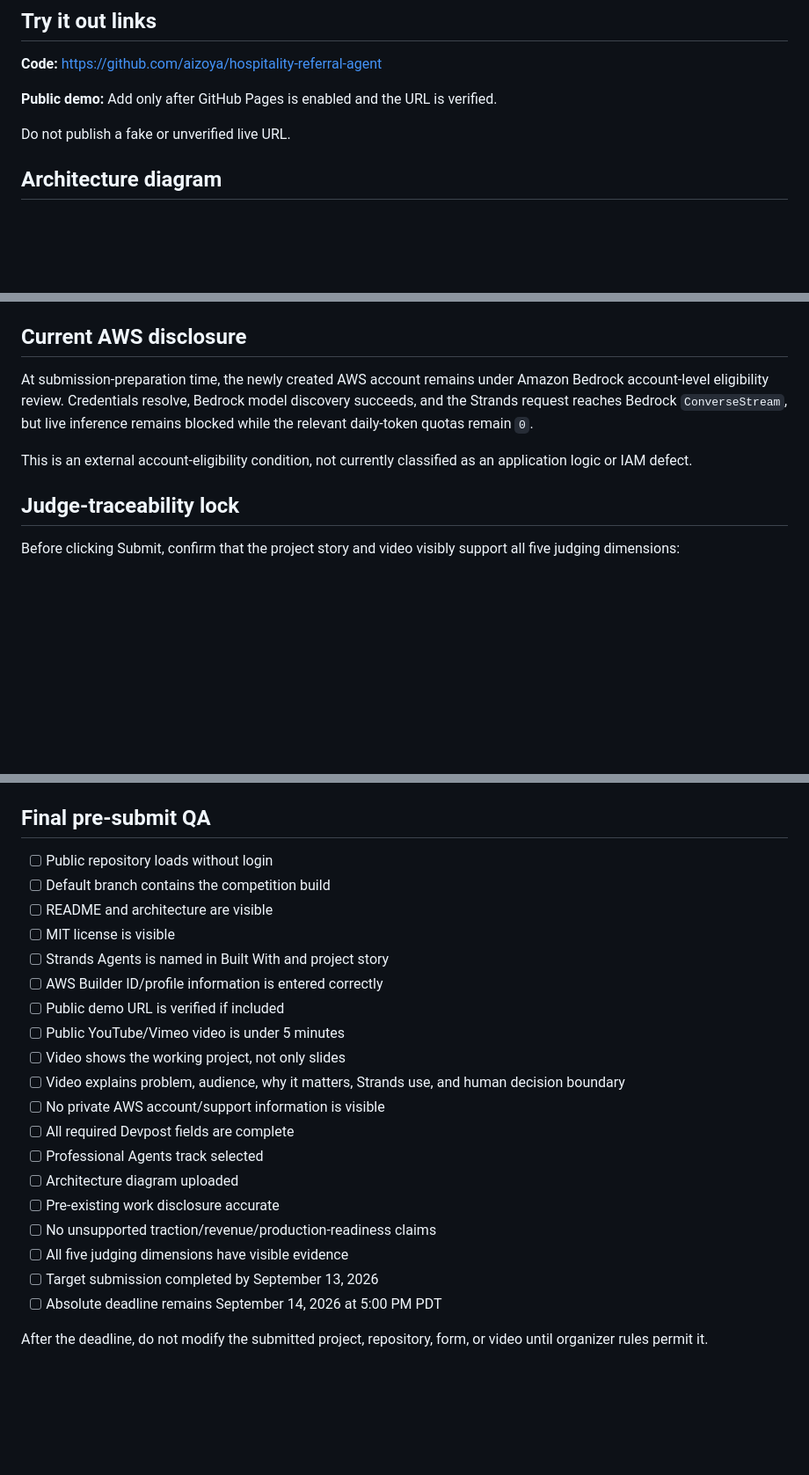
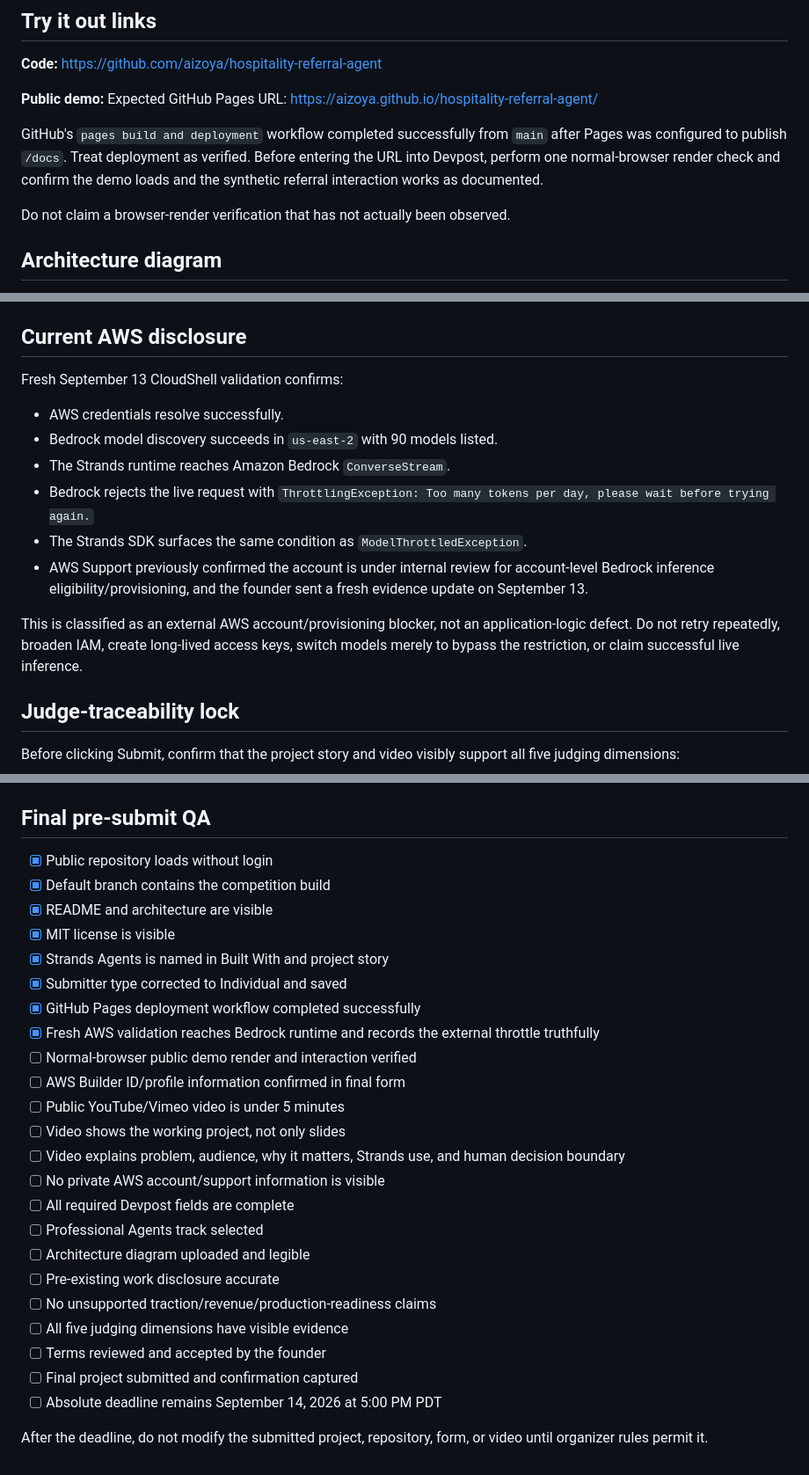
Before and after one commit to aizoya/hospitality-referral-agent, a Markdown page: docs/final-devpost-fields.md, 3 parts joined by grey strips. Shown at 88% size. Rendered like a GitHub page; blank space fills up the shorter version.

Commit message:
docs: reconcile Pages deployment and fresh AWS validation

```diff
--- a/docs/final-devpost-fields.md
+++ b/docs/final-devpost-fields.md
@@ -74,9 +74,11 @@ Do not reduce the story to generic “lead scoring + message drafting.”
 https://github.com/aizoya/hospitality-referral-agent
 
 **Public demo:**
-Add only after GitHub Pages is enabled and the URL is verified.
+Expected GitHub Pages URL: https://aizoya.github.io/hospitality-referral-agent/
 
-Do not publish a fake or unverified live URL.
+GitHub's `pages build and deployment` workflow completed successfully from `main` after Pages was configured to publish `/docs`. Treat deployment as verified. Before entering the URL into Devpost, perform one normal-browser render check and confirm the demo loads and the synthetic referral interaction works as documented.
+
+Do not claim a browser-render verification that has not actually been observed.
 
 ## Architecture diagram
 
@@ -121,9 +123,16 @@ No email, SMS, voice call, or other outbound communication is sent automatically
 
 ## Current AWS disclosure
 
-At submission-preparation time, the newly created AWS account remains under Amazon Bedrock account-level eligibility review. Credentials resolve, Bedrock model discovery succeeds, and the Strands request reaches Bedrock `ConverseStream`, but live inference remains blocked while the relevant daily-token quotas remain `0`.
+Fresh September 13 CloudShell validation confirms:
 
-This is an external account-eligibility condition, not currently classified as an application logic or IAM defect.
+- AWS credentials resolve successfully.
+- Bedrock model discovery succeeds in `us-east-2` with 90 models listed.
+- The Strands runtime reaches Amazon Bedrock `ConverseStream`.
+- Bedrock rejects the live request with `ThrottlingException: Too many tokens per day, please wait before trying again.`
+- The Strands SDK surfaces the same condition as `ModelThrottledException`.
+- AWS Support previously confirmed the account is under internal review for account-level Bedrock inference eligibility/provisioning, and the founder sent a fresh evidence update on September 13.
+
+This is classified as an external AWS account/provisioning blocker, not an application-logic defect. Do not retry repeatedly, broaden IAM, create long-lived access keys, switch models merely to bypass the restriction, or claim successful live inference.
 
 ## Judge-traceability lock
 
@@ -143,24 +152,28 @@ Leave blank unless an actual builder.aws post is published with `Agents for Huma
 
 ## Final pre-submit QA
 
-- [ ] Public repository loads without login
-- [ ] Default branch contains the competition build
-- [ ] README and architecture are visible
-- [ ] MIT license is visible
-- [ ] Strands Agents is named in Built With and project story
-- [ ] AWS Builder ID/profile information is entered correctly
-- [ ] Public demo URL is verified if included
+- [x] Public repository loads without login
+- [x] Default branch contains the competition build
+- [x] README and architecture are visible
+- [x] MIT license is visible
+- [x] Strands Agents is named in Built With and project story
+- [x] Submitter type corrected to Individual and saved
+- [x] GitHub Pages deployment workflow completed successfully
+- [x] Fresh AWS validation reaches Bedrock runtime and records the external throttle truthfully
+- [ ] Normal-browser public demo render and interaction verified
+- [ ] AWS Builder ID/profile information confirmed in final form
 - [ ] Public YouTube/Vimeo video is under 5 minutes
 - [ ] Video shows the working project, not only slides
 - [ ] Video explains problem, audience, why it matters, Strands use, and human decision boundary
 - [ ] No private AWS account/support information is visible
 - [ ] All required Devpost fields are complete
 - [ ] Professional Agents track selected
-- [ ] Architecture diagram uploaded
+- [ ] Architecture diagram uploaded and legible
 - [ ] Pre-existing work disclosure accurate
 - [ ] No unsupported traction/revenue/production-readiness claims
 - [ ] All five judging dimensions have visible evidence
-- [ ] Target submission completed by September 13, 2026
+- [ ] Terms reviewed and accepted by the founder
+- [ ] Final project submitted and confirmation captured
 - [ ] Absolute deadline remains September 14, 2026 at 5:00 PM PDT
 
 After the deadline, do not modify the submitted project, repository, form, or video until organizer rules permit it.
```
Also changed, not shown: other parts of docs/final-devpost-fields.md (+1 -1 lines).
